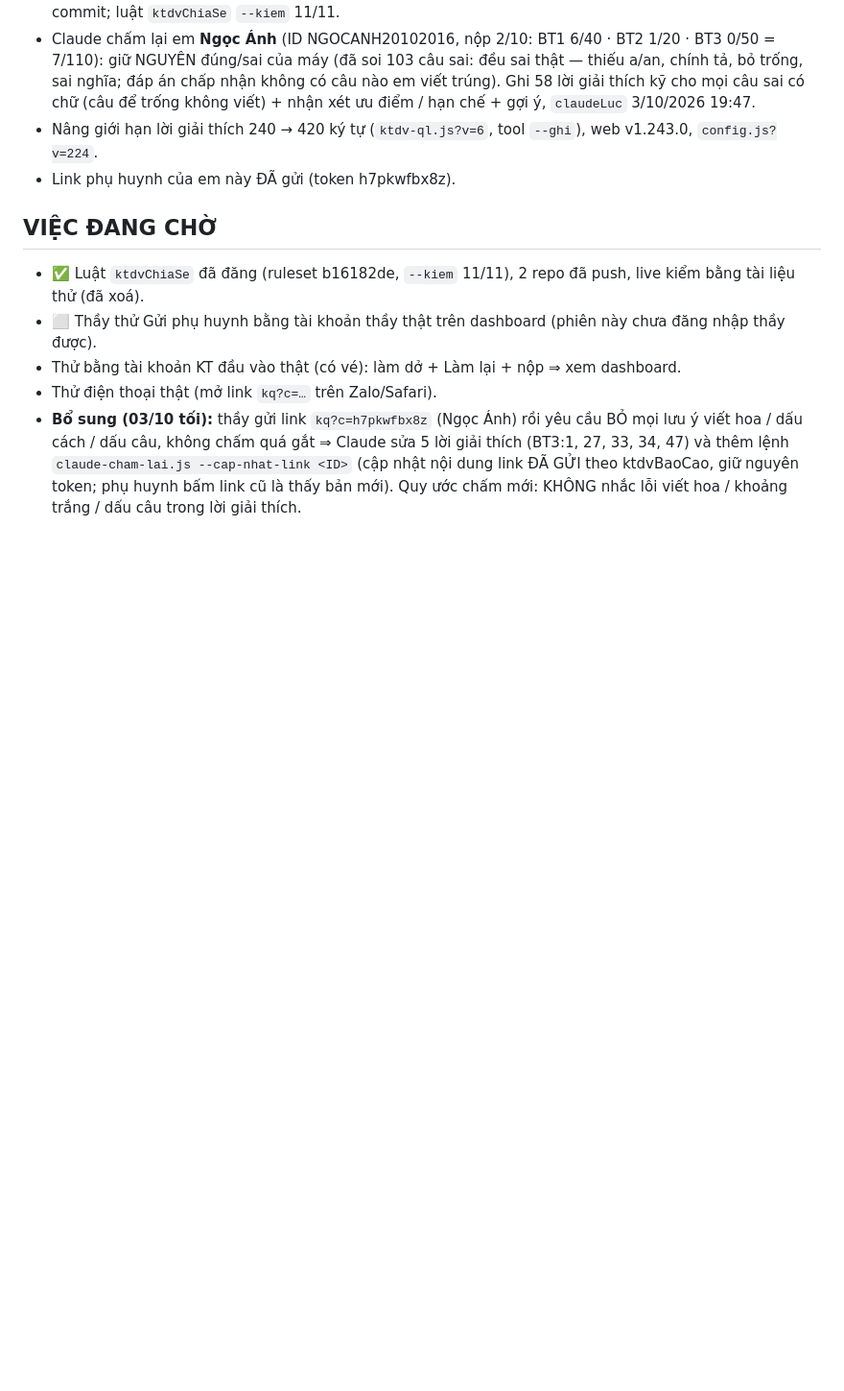
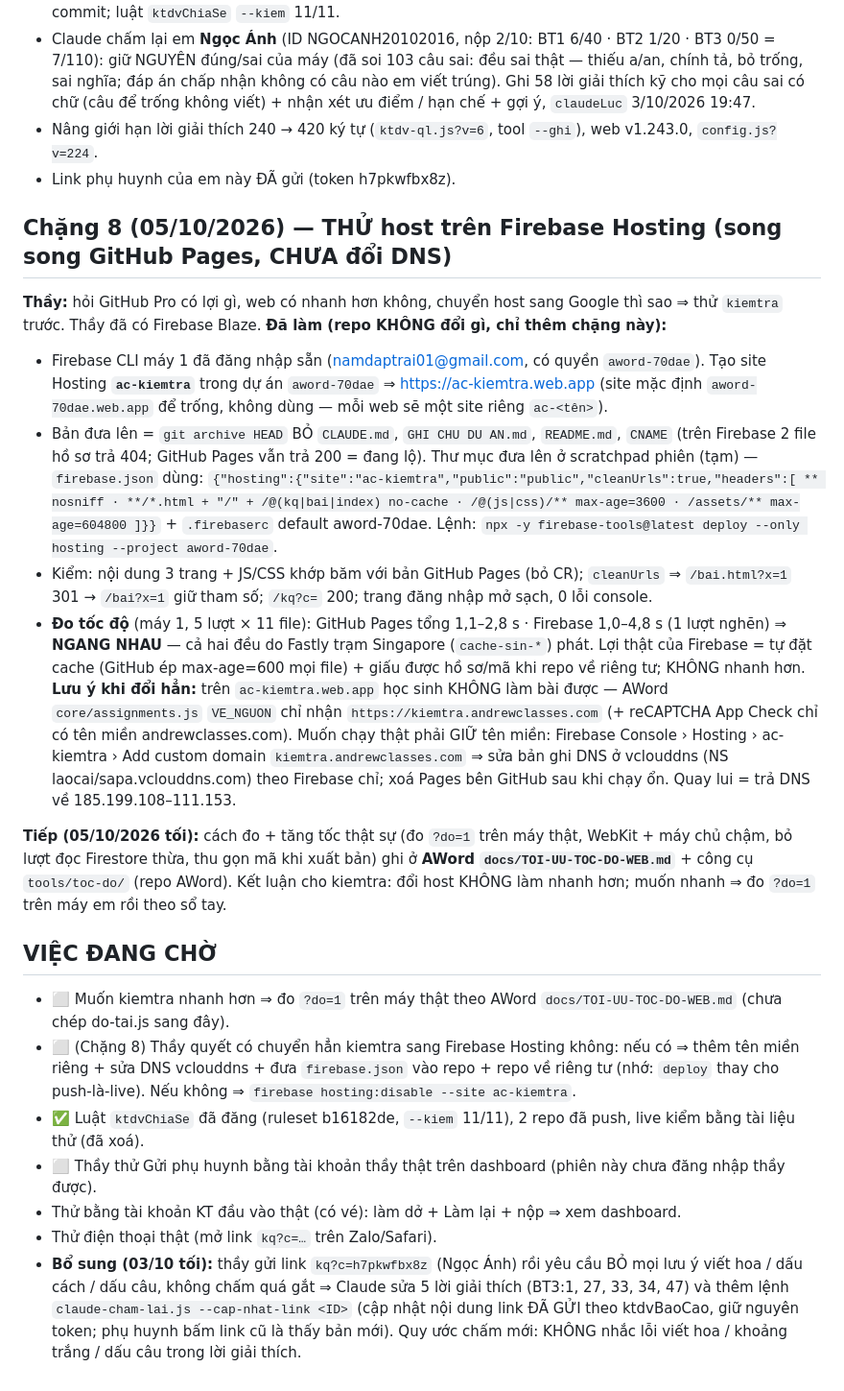
Before and after one commit to andrewclasses-01/kiemtra, a Markdown page: GHI CHU DU AN.md, the part around the change. Shown at 96% size. GitHub-like rendering; blank space fills up the shorter version.

Commit message:
Ho so Chang 8: thu Firebase Hosting (ac-kiemtra.web.app) - toc do ngang GitHub Pages; tro sang so tay toi uu toc do o AWord docs/TOI-UU-TOC-DO-WEB.md
Co-Authored-By: Claude Opus 5.5 <noreply@anthropic.com>

```diff
--- a/GHI CHU DU AN.md
+++ b/GHI CHU DU AN.md
@@ -81,7 +81,27 @@ sau một nút riêng ít dùng; (2) tạo kho riêng để khi gửi kết qu
 - Nâng giới hạn lời giải thích 240 → 420 ký tự (`ktdv-ql.js?v=6`, tool `--ghi`), web v1.243.0, `config.js?v=224`.
 - Link phụ huynh của em này ĐÃ gửi (token h7pkwfbx8z).
 
+## Chặng 8 (05/10/2026) — THỬ host trên Firebase Hosting (song song GitHub Pages, CHƯA đổi DNS)
+**Thầy:** hỏi GitHub Pro có lợi gì, web có nhanh hơn không, chuyển host sang Google thì sao ⇒ thử `kiemtra` trước. Thầy đã có Firebase Blaze.
+**Đã làm (repo KHÔNG đổi gì, chỉ thêm chặng này):**
+- Firebase CLI máy 1 đã đăng nhập sẵn (namdaptrai01@gmail.com, có quyền `aword-70dae`). Tạo site Hosting **`ac-kiemtra`** trong dự án `aword-70dae` ⇒ https://ac-kiemtra.web.app
+  (site mặc định `aword-70dae.web.app` để trống, không dùng — mỗi web sẽ một site riêng `ac-<tên>`).
+- Bản đưa lên = `git archive HEAD` BỎ `CLAUDE.md`, `GHI CHU DU AN.md`, `README.md`, `CNAME` (trên Firebase 2 file hồ sơ trả 404; GitHub Pages vẫn trả 200 = đang lộ).
+  Thư mục đưa lên ở scratchpad phiên (tạm) — `firebase.json` dùng:
+  `{"hosting":{"site":"ac-kiemtra","public":"public","cleanUrls":true,"headers":[ ** nosniff · **/*.html + "/" + /@(kq|bai|index) no-cache · /@(js|css)/** max-age=3600 · /assets/** max-age=604800 ]}}` + `.firebaserc` default aword-70dae.
+  Lệnh: `npx -y firebase-tools@latest deploy --only hosting --project aword-70dae`.
+- Kiểm: nội dung 3 trang + JS/CSS khớp băm với bản GitHub Pages (bỏ CR); `cleanUrls` ⇒ `/bai.html?x=1` 301 → `/bai?x=1` giữ tham số; `/kq?c=` 200; trang đăng nhập mở sạch, 0 lỗi console.
+- **Đo tốc độ** (máy 1, 5 lượt × 11 file): GitHub Pages tổng 1,1–2,8 s · Firebase 1,0–4,8 s (1 lượt nghẽn) ⇒ **NGANG NHAU** — cả hai đều do Fastly trạm Singapore (`cache-sin-*`) phát.
+  Lợi thật của Firebase = tự đặt cache (GitHub ép max-age=600 mọi file) + giấu được hồ sơ/mã khi repo về riêng tư; KHÔNG nhanh hơn.
+**Lưu ý khi đổi hẳn:** trên `ac-kiemtra.web.app` học sinh KHÔNG làm bài được — AWord `core/assignments.js` `VE_NGUON` chỉ nhận `https://kiemtra.andrewclasses.com`
+(+ reCAPTCHA App Check chỉ có tên miền andrewclasses.com). Muốn chạy thật phải GIỮ tên miền: Firebase Console › Hosting › ac-kiemtra › Add custom domain `kiemtra.andrewclasses.com`
+⇒ sửa bản ghi DNS ở vclouddns (NS laocai/sapa.vclouddns.com) theo Firebase chỉ; xoá Pages bên GitHub sau khi chạy ổn. Quay lui = trả DNS về 185.199.108–111.153.
+
+**Tiếp (05/10/2026 tối):** cách đo + tăng tốc thật sự (đo `?do=1` trên máy thật, WebKit + máy chủ chậm, bỏ lượt đọc Firestore thừa, thu gọn mã khi xuất bản) ghi ở **AWord `docs/TOI-UU-TOC-DO-WEB.md`** + công cụ `tools/toc-do/` (repo AWord). Kết luận cho kiemtra: đổi host KHÔNG làm nhanh hơn; muốn nhanh ⇒ đo `?do=1` trên máy em rồi theo sổ tay.
+
 ## VIỆC ĐANG CHỜ
+- ⬜ Muốn kiemtra nhanh hơn ⇒ đo `?do=1` trên máy thật theo AWord `docs/TOI-UU-TOC-DO-WEB.md` (chưa chép do-tai.js sang đây).
+- ⬜ (Chặng 8) Thầy quyết có chuyển hẳn kiemtra sang Firebase Hosting không: nếu có ⇒ thêm tên miền riêng + sửa DNS vclouddns + đưa `firebase.json` vào repo + repo về riêng tư (nhớ: `deploy` thay cho push-là-live). Nếu không ⇒ `firebase hosting:disable --site ac-kiemtra`.
 - ✅ Luật `ktdvChiaSe` đã đăng (ruleset b16182de, `--kiem` 11/11), 2 repo đã push, live kiểm bằng tài liệu thử (đã xoá).
 - ⬜ Thầy thử Gửi phụ huynh bằng tài khoản thầy thật trên dashboard (phiên này chưa đăng nhập thầy được).
 - Thử bằng tài khoản KT đầu vào thật (có vé): làm dở + Làm lại + nộp ⇒ xem dashboard.
```
